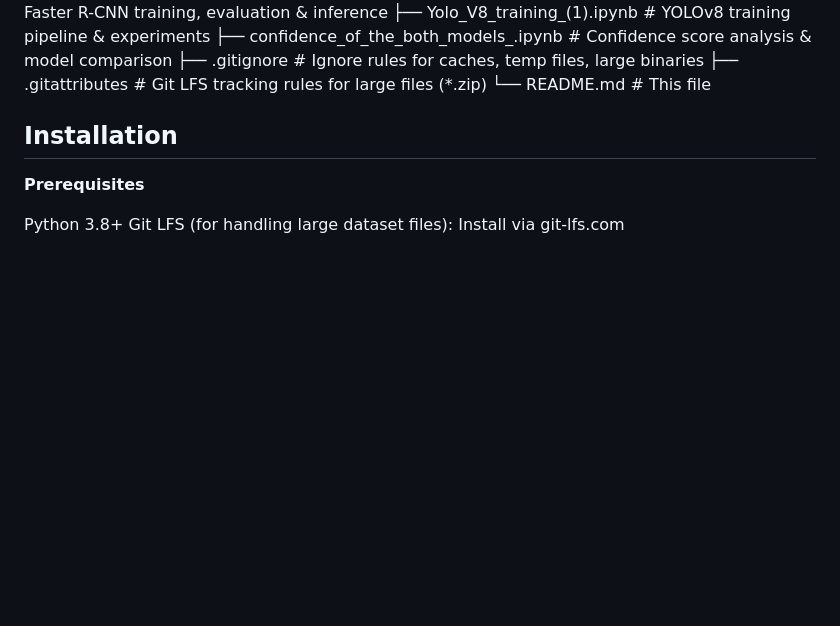
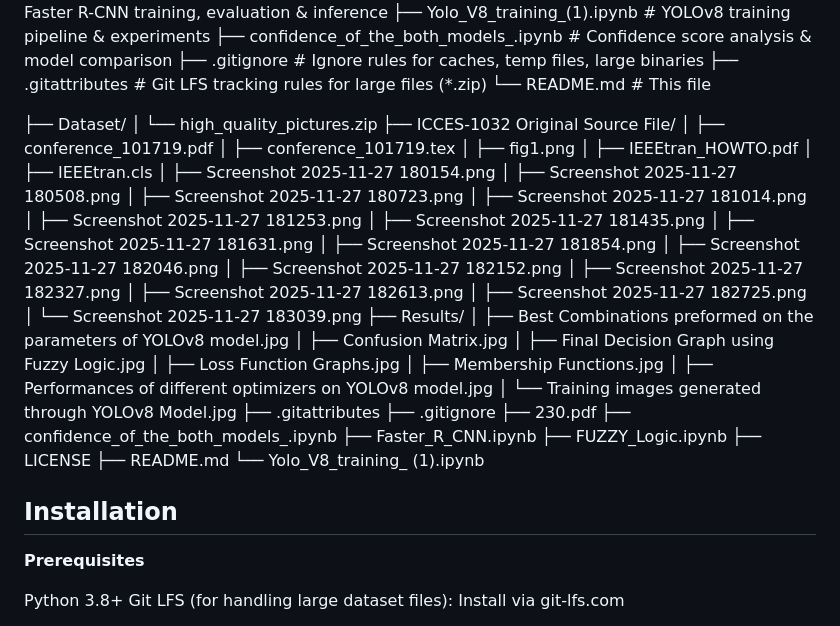
Before and after one commit to Basheershaik93/Enhancing-Car-Accident-Detection-A-Fuzzy-Logic-Based-Evaluation-of-Faster-R-CNN-and-YOLOv8, a Markdown page: README.md, the part around the change. Drawn GitHub-style; blank space fills up the shorter version.

Commit message:
Update README with dataset and results structure
Added dataset and results directories along with various files related to the project.

```diff
--- a/README.md
+++ b/README.md
@@ -56,6 +56,47 @@ Experiments on a custom dataset containing **Car**, **Car Accident**, and **Fire
 ├── .gitignore                             # Ignore rules for caches, temp files, large binaries
 ├── .gitattributes                         # Git LFS tracking rules for large files (*.zip)
 └── README.md                              # This file
+
+├── Dataset/
+│   └── high_quality_pictures.zip
+├── ICCES-1032 Original Source File/
+│   ├── conference_101719.pdf
+│   ├── conference_101719.tex
+│   ├── fig1.png
+│   ├── IEEEtran_HOWTO.pdf
+│   ├── IEEEtran.cls
+│   ├── Screenshot 2025-11-27 180154.png
+│   ├── Screenshot 2025-11-27 180508.png
+│   ├── Screenshot 2025-11-27 180723.png
+│   ├── Screenshot 2025-11-27 181014.png
+│   ├── Screenshot 2025-11-27 181253.png
+│   ├── Screenshot 2025-11-27 181435.png
+│   ├── Screenshot 2025-11-27 181631.png
+│   ├── Screenshot 2025-11-27 181854.png
+│   ├── Screenshot 2025-11-27 182046.png
+│   ├── Screenshot 2025-11-27 182152.png
+│   ├── Screenshot 2025-11-27 182327.png
+│   ├── Screenshot 2025-11-27 182613.png
+│   ├── Screenshot 2025-11-27 182725.png
+│   └── Screenshot 2025-11-27 183039.png
+├── Results/
+│   ├── Best Combinations preformed on the parameters of YOLOv8 model.jpg
+│   ├── Confusion Matrix.jpg
+│   ├── Final Decision Graph using Fuzzy Logic.jpg
+│   ├── Loss Function Graphs.jpg
+│   ├── Membership Functions.jpg
+│   ├── Performances of different optimizers on YOLOv8 model.jpg
+│   └── Training images generated through YOLOv8 Model.jpg
+├── .gitattributes
+├── .gitignore
+├── 230.pdf
+├── confidence_of_the_both_models_.ipynb
+├── Faster_R_CNN.ipynb
+├── FUZZY_Logic.ipynb
+├── LICENSE
+├── README.md
+└── Yolo_V8_training_ (1).ipynb
+
 
 ## Installation
 
```
